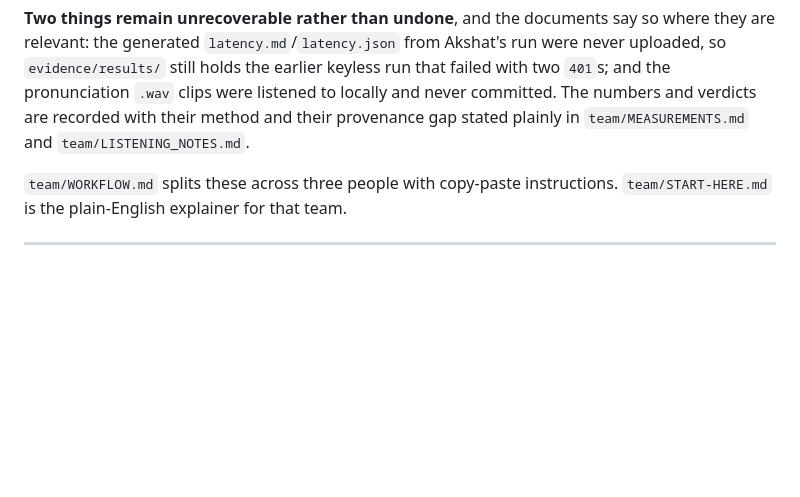
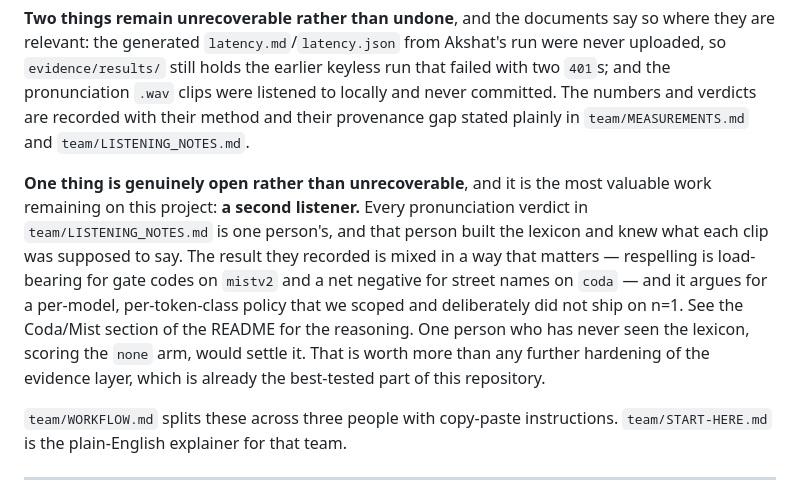
Before and after one commit to darshanrajagoli/data-forge-rime-hadippa, a Markdown page: HANDOFF.md, the part around the change. GitHub-like rendering; blank space fills up the shorter version.

Commit message:
Say in the handoff what the README now says is the work that matters
AUDIT-5 section 5 made the point that the evidence apparatus had outgrown the
product argument, and the sharpest instance of it was a shipped default the
team's own listening notes argue against. The README's Coda/Mist section now
carries that reasoning in full: what the measurement actually says, the
per-model per-token-class policy it points at, and why shipping that policy on
one listener's ear would be over-fitting rather than responsiveness.

HANDOFF section 11 still read as though nothing were outstanding. A second
listener is outstanding, it is the thing that would settle the question, and
it is worth more to the two bands that carry 45% of the rubric than any
further work on the 20% band this repository has already saturated. Saying so
in the document written for whoever picks this up next.

Co-Authored-By: Claude Opus 5 <noreply@anthropic.com>
Claude-Session: https://claude.ai/code/session_01Nm7AUVMeB6WyyLtS7dRnx9

```diff
--- a/HANDOFF.md
+++ b/HANDOFF.md
@@ -463,6 +463,18 @@ clips were listened to locally and never committed. The numbers and verdicts
 are recorded with their method and their provenance gap stated plainly in
 `team/MEASUREMENTS.md` and `team/LISTENING_NOTES.md`.
 
+**One thing is genuinely open rather than unrecoverable**, and it is the most
+valuable work remaining on this project: **a second listener.** Every
+pronunciation verdict in `team/LISTENING_NOTES.md` is one person's, and that
+person built the lexicon and knew what each clip was supposed to say. The
+result they recorded is mixed in a way that matters — respelling is
+load-bearing for gate codes on `mistv2` and a net negative for street names on
+`coda` — and it argues for a per-model, per-token-class policy that we scoped
+and deliberately did not ship on n=1. See the Coda/Mist section of the README
+for the reasoning. One person who has never seen the lexicon, scoring the
+`none` arm, would settle it. That is worth more than any further hardening of
+the evidence layer, which is already the best-tested part of this repository.
+
 `team/WORKFLOW.md` splits these across three people with copy-paste
 instructions. `team/START-HERE.md` is the plain-English explainer for that team.
 
```
